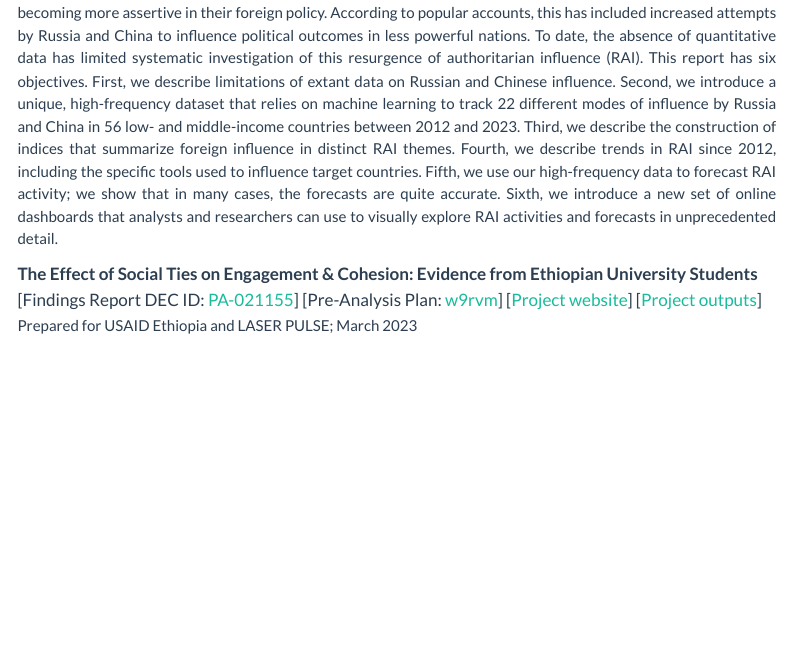
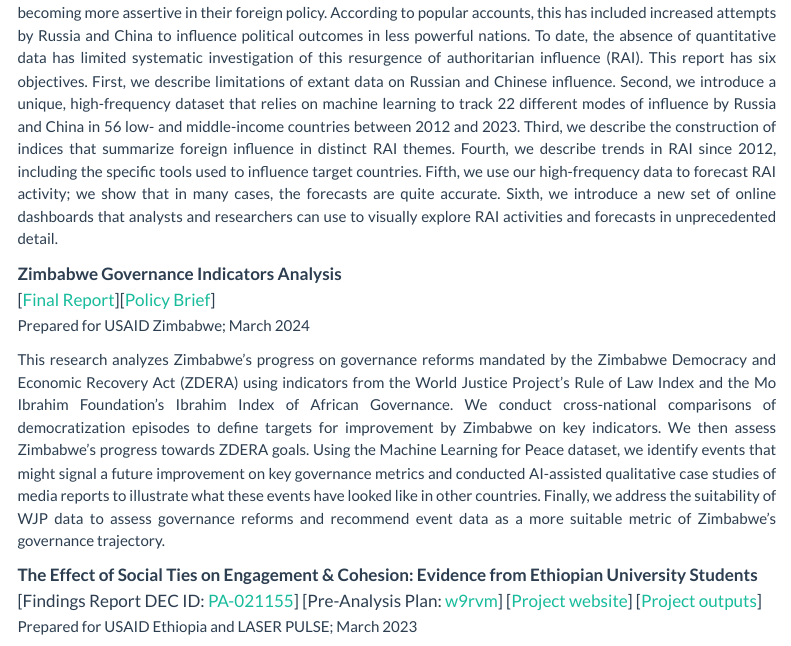
Before and after one commit to jrspringman/jrspringman.github.io, a Quarto document (research.qmd): the page in a window 1100 px wide, from 9530 px down. Rendered offline with R 4.5, knitr and Pandoc in place of Quarto, with nearby package versions; menus at the side of the page are left out.

Commit message:
update zwe report

```diff
--- a/research.qmd
+++ b/research.qmd
@@ -134,6 +134,12 @@ First author, with Fatih Serkant Adiguzel, Mateo Villamizar Chaparro, Zung-Ru Li
 <span style="font-size: 15px; text-align: justify;">Prepared for USAID Analytic Task on Authoritarian Resurgence and Influence; August 2023</span></p>
 <p style="font-size: 15px; text-align: justify;">In recent years, scholars and policymakers have expressed growing concern about powerful non-democracies becoming more assertive in their foreign policy. According to popular accounts, this has included increased attempts by Russia and China to influence political outcomes in less powerful nations. To date, the absence of quantitative data has limited systematic investigation of this resurgence of authoritarian influence (RAI). This report has  six objectives. First, we describe limitations of extant data on Russian and Chinese influence. Second, we introduce a unique, high-frequency dataset that relies on machine learning to track 22 different modes of influence by Russia and China in 56 low- and middle-income countries between 2012 and 2023. Third, we describe the construction of indices that summarize foreign influence in distinct RAI themes. Fourth, we describe trends in RAI since 2012, including the specific tools used to influence target countries. Fifth, we use our high-frequency data to forecast RAI activity; we show that in many cases, the forecasts are quite accurate. Sixth, we introduce a new set of online dashboards that analysts and researchers can use to visually explore RAI activities and forecasts in unprecedented detail.</p>
 
+<p><strong>Zimbabwe Governance Indicators Analysis</strong><br />
+[[Final Report](/files/zim_full.pdf){target="_blank"}][[Policy Brief](/files/zim_brief.pdf){target="_blank"}]<br />
+<span style="font-size: 15px; text-align: justify;">Prepared for USAID Zimbabwe; March 2024</span></p>
+<p style="font-size: 15px; text-align: justify;">This research analyzes Zimbabwe’s progress on governance reforms mandated by the Zimbabwe Democracy and Economic Recovery Act (ZDERA) using indicators from the World Justice Project’s Rule of Law Index and the Mo Ibrahim Foundation’s Ibrahim Index of African Governance. We conduct cross-national comparisons of democratization episodes to define targets for improvement by Zimbabwe on key indicators. We then assess Zimbabwe's progress towards ZDERA goals. Using the Machine Learning for Peace dataset, we identify events that might signal a future improvement on key governance metrics and conducted AI-assisted qualitative case studies of media reports to illustrate what these events have looked like in other countries. Finally, we address the suitability of WJP data to assess governance reforms and recommend event data as a more suitable metric of Zimbabwe’s governance trajectory.</p>
+
+
 <p><strong>The Effect of Social Ties on Engagement &amp; Cohesion: Evidence from Ethiopian University Students</strong><br />
 [Findings Report DEC ID: <a href="https://pdf.usaid.gov/pdf_docs/PA021155.pdf" target="_blank" rel="noopener">PA-021155</a>] [Pre-Analysis Plan: <a href="https://laserpulse.org/publication/pre-analysis-plan-the-effect-of-social-ties-on-engagement-cohesion-evidence-from-ethiopian-university-students/" target="_blank" rel="noopener">w9rvm</a>] [<a href="https://laserpulse.org/portfolio/increasing-youth-engagement-while-mitigating-potential-for-conflict-in-ethiopia/" target="_blank" rel="noopener">Project website</a>] [<a href="https://laserpulse.org/publications/?_sft_publication_projects=increasing-youth-engagement-while-mitigating-potential-for-conflict-in-ethiopia" target="_blank" rel="noopener">Project outputs</a>]<br />
 <span style="font-size: 15px; text-align: justify;">Prepared for USAID Ethiopia and LASER PULSE; March 2023</span></p>
```
Also changed, not shown: docs/search.json, files/zim_brief.pdf (added), 9 other files.
